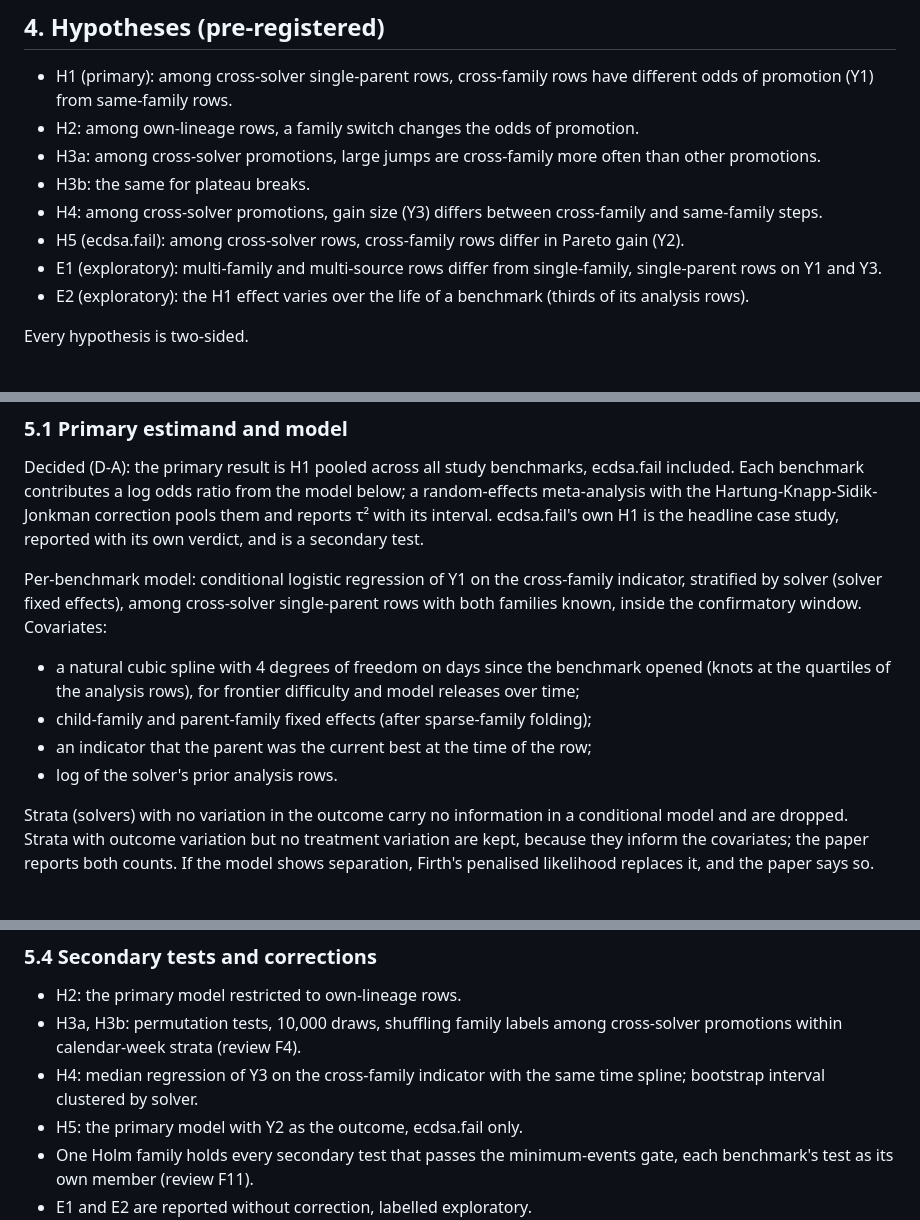
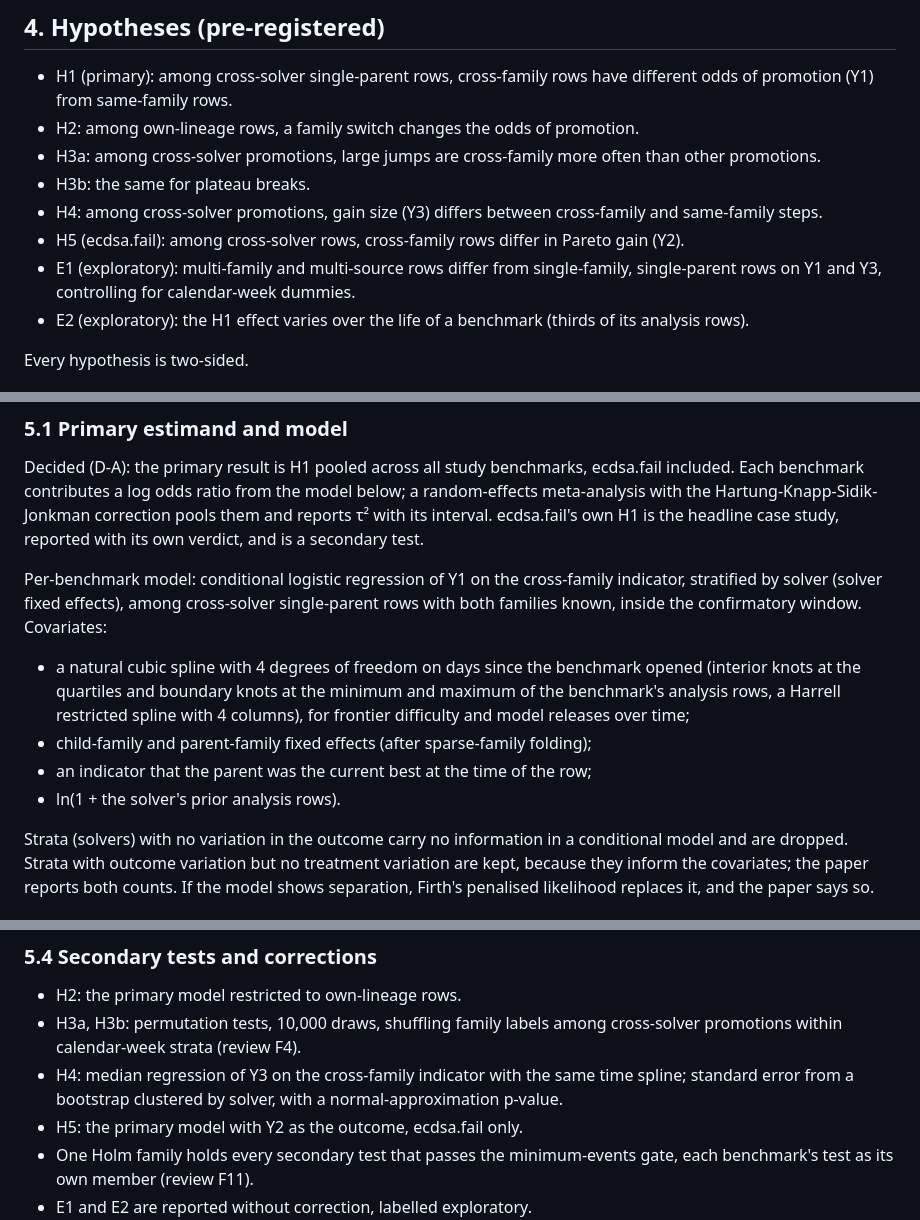
Before and after one commit to owizdom/pollen, a Markdown page: docs/specs/0001-cross-model-pollination.md, 3 parts joined by grey strips. GitHub-like rendering.

Commit message:
spec v2.8: five sentences match the locked code

```diff
--- a/docs/specs/0001-cross-model-pollination.md
+++ b/docs/specs/0001-cross-model-pollination.md
@@ -105,7 +105,7 @@ Outcome columns are sealed until `prereg-v1` exists (§5.8).
 - H3b: the same for plateau breaks.
 - H4: among cross-solver promotions, gain size (Y3) differs between cross-family and same-family steps.
 - H5 (ecdsa.fail): among cross-solver rows, cross-family rows differ in Pareto gain (Y2).
-- E1 (exploratory): multi-family and multi-source rows differ from single-family, single-parent rows on Y1 and Y3.
+- E1 (exploratory): multi-family and multi-source rows differ from single-family, single-parent rows on Y1 and Y3, controlling for calendar-week dummies.
 - E2 (exploratory): the H1 effect varies over the life of a benchmark (thirds of its analysis rows).
 
 Every hypothesis is two-sided.
@@ -118,10 +118,10 @@ Decided (D-A): the primary result is H1 pooled across all study benchmarks, ecds
 
 Per-benchmark model: conditional logistic regression of Y1 on the cross-family indicator, stratified by solver (solver fixed effects), among cross-solver single-parent rows with both families known, inside the confirmatory window. Covariates:
 
-- a natural cubic spline with 4 degrees of freedom on days since the benchmark opened (knots at the quartiles of the analysis rows), for frontier difficulty and model releases over time;
+- a natural cubic spline with 4 degrees of freedom on days since the benchmark opened (interior knots at the quartiles and boundary knots at the minimum and maximum of the benchmark's analysis rows, a Harrell restricted spline with 4 columns), for frontier difficulty and model releases over time;
 - child-family and parent-family fixed effects (after sparse-family folding);
 - an indicator that the parent was the current best at the time of the row;
-- log of the solver's prior analysis rows.
+- ln(1 + the solver's prior analysis rows).
 
 Strata (solvers) with no variation in the outcome carry no information in a conditional model and are dropped. Strata with outcome variation but no treatment variation are kept, because they inform the covariates; the paper reports both counts. If the model shows separation, Firth's penalised likelihood replaces it, and the paper says so.
 
@@ -141,7 +141,7 @@ Run from treatment counts only, never outcomes, before `prereg-v1`.
 
 - H2: the primary model restricted to own-lineage rows.
 - H3a, H3b: permutation tests, 10,000 draws, shuffling family labels among cross-solver promotions within calendar-week strata (review F4).
-- H4: median regression of Y3 on the cross-family indicator with the same time spline; bootstrap interval clustered by solver.
+- H4: median regression of Y3 on the cross-family indicator with the same time spline; standard error from a bootstrap clustered by solver, with a normal-approximation p-value.
 - H5: the primary model with Y2 as the outcome, ecdsa.fail only.
 - One Holm family holds every secondary test that passes the minimum-events gate, each benchmark's test as its own member (review F11).
 - E1 and E2 are reported without correction, labelled exploratory.
```
Also changed, not shown: other parts of docs/specs/0001-cross-model-pollination.md (+3 -1 lines).
